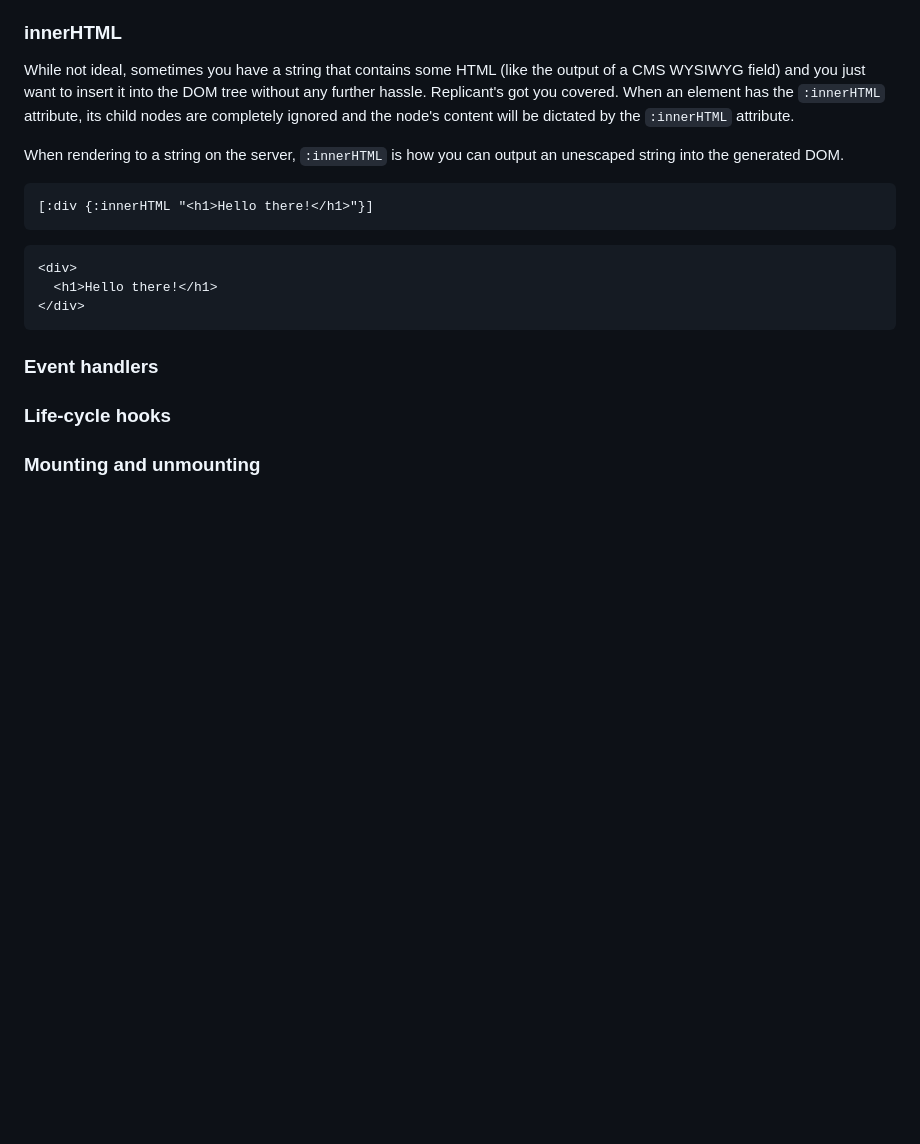
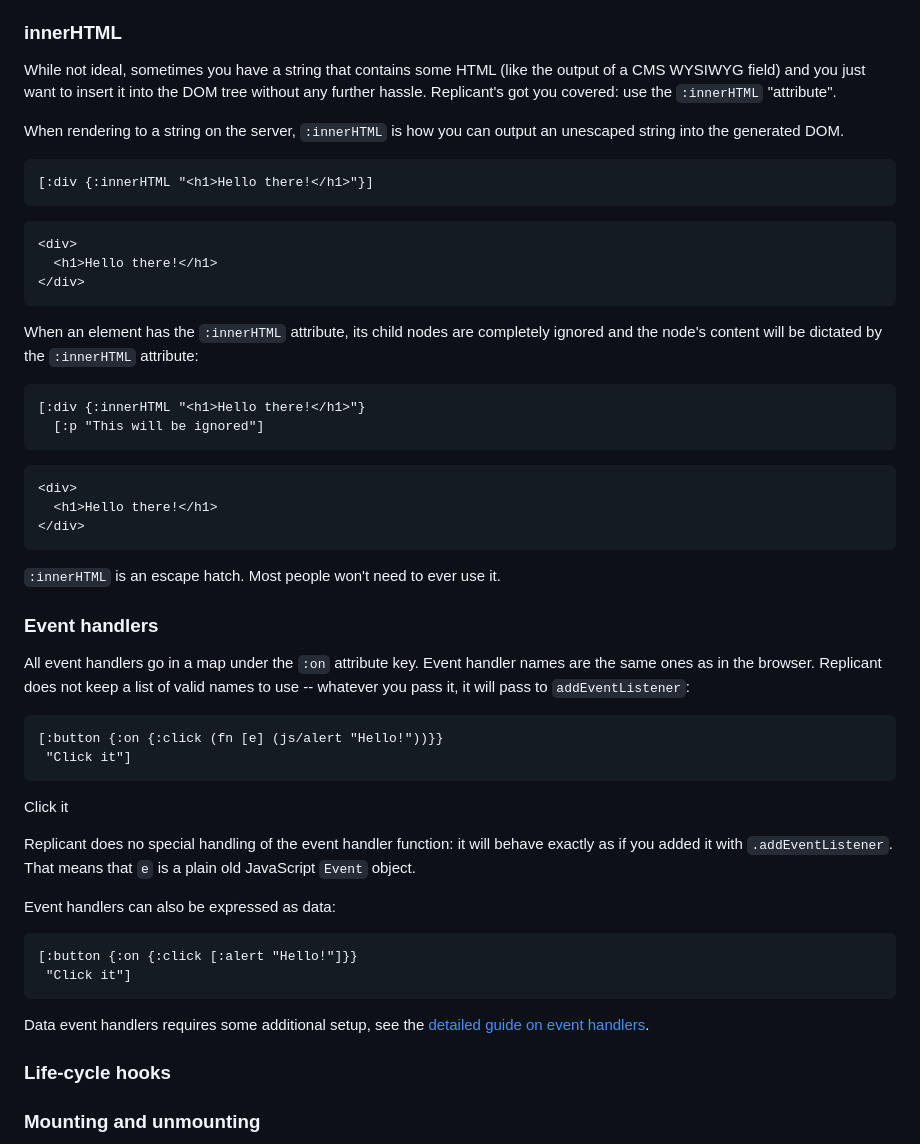
Before and after one commit to cjohansen/replicant-docs, a Markdown page: content/hiccup.md, the part around the change. Rendered like a GitHub page; blank space fills up the shorter version.

Commit message:
Write more in the hiccup guide

````diff
--- a/content/hiccup.md
+++ b/content/hiccup.md
@@ -303,9 +303,8 @@ you would spell them in a CSS file.
 
 While not ideal, sometimes you have a string that contains some HTML (like the
 output of a CMS WYSIWYG field) and you just want to insert it into the DOM tree
-without any further hassle. Replicant's got you covered. When an element has the
-`:innerHTML` attribute, its child nodes are completely ignored and the node's
-content will be dictated by the `:innerHTML` attribute.
+without any further hassle. Replicant's got you covered: use the `:innerHTML`
+"attribute".
 
 When rendering to a string on the server, `:innerHTML` is how you can output an
 unescaped string into the generated DOM.
@@ -320,7 +319,49 @@ unescaped string into the generated DOM.
 </div>
 ```
 
+When an element has the `:innerHTML` attribute, its child nodes are completely
+ignored and the node's content will be dictated by the `:innerHTML` attribute:
+
+```clj
+[:div {:innerHTML "<h1>Hello there!</h1>"}
+  [:p "This will be ignored"]
+```
+
+```html
+<div>
+  <h1>Hello there!</h1>
+</div>
+```
+
+`:innerHTML` is an escape hatch. Most people won't need to ever use it.
+
 ### Event handlers
+
+All event handlers go in a map under the `:on` attribute key. Event handler
+names are the same ones as in the browser. Replicant does not keep a list of
+valid names to use -- whatever you pass it, it will pass to `addEventListener`:
+
+```clj
+[:button {:on {:click (fn [e] (js/alert "Hello!"))}}
+ "Click it"]
+```
+
+<button on-click="alert('Hello!')">Click it</button>
+
+Replicant does no special handling of the event handler function: it will behave
+exactly as if you added it with `.addEventListener`. That means that `e` is a
+plain old JavaScript `Event` object.
+
+Event handlers can also be expressed as data:
+
+```clj
+[:button {:on {:click [:alert "Hello!"]}}
+ "Click it"]
+```
+
+Data event handlers requires some additional setup, see the [detailed guide on
+event handlers](/guide/event-handlers/).
+
 
 ### Life-cycle hooks
 
````
